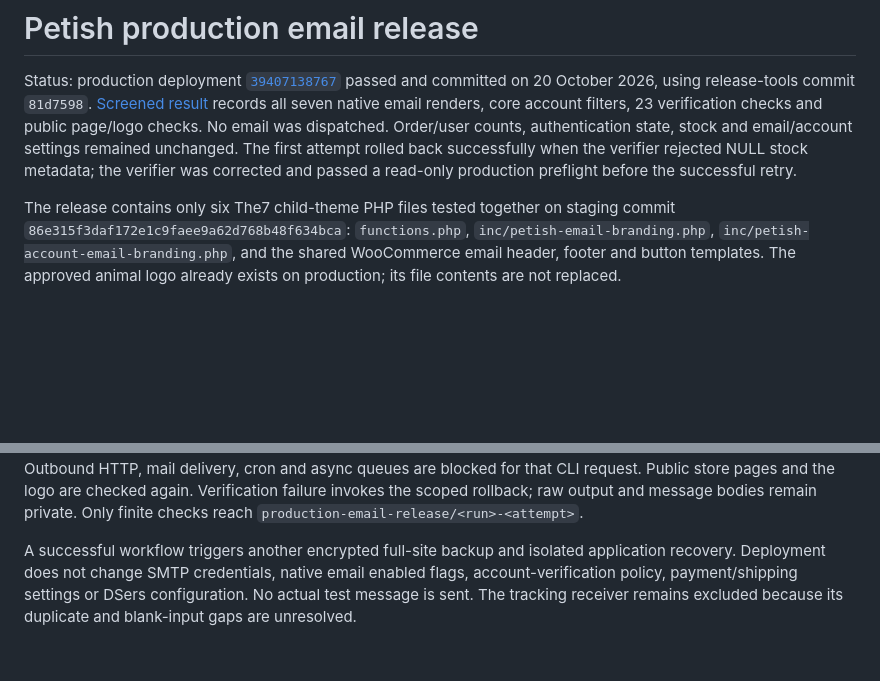
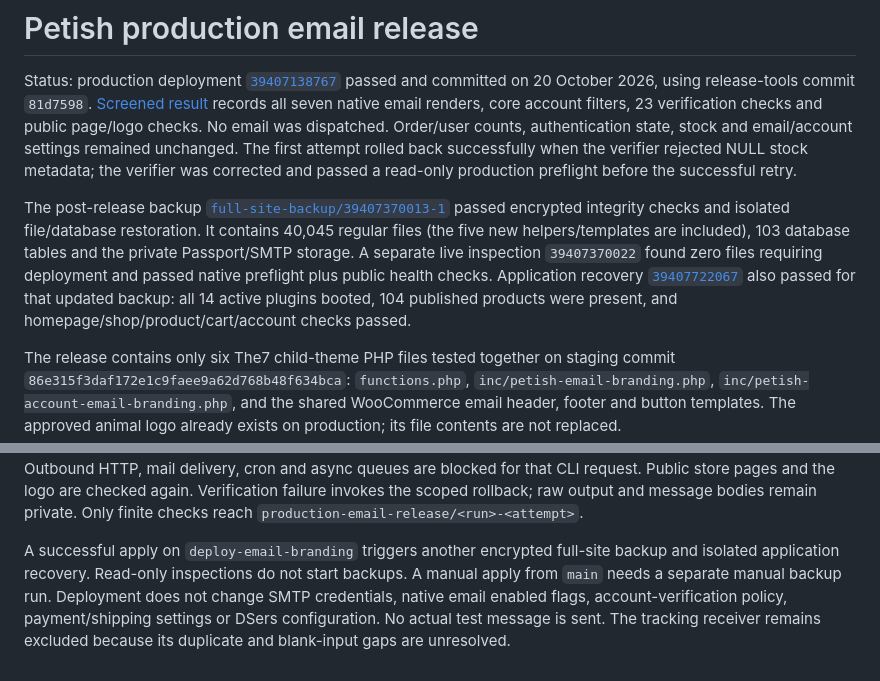
Before and after one commit to nkrake6/petish, a Markdown page: PRODUCTION-EMAIL-RELEASE.md, 2 parts joined by grey strips. GitHub-like rendering; blank space fills up the shorter version.

Commit message:
Record successful backup and application recovery after live email release

```diff
--- a/PRODUCTION-EMAIL-RELEASE.md
+++ b/PRODUCTION-EMAIL-RELEASE.md
@@ -10,6 +10,18 @@ authentication state, stock and email/account settings remained unchanged.
 The first attempt rolled back successfully when the verifier rejected NULL
 stock metadata; the verifier was corrected and passed a read-only production
 preflight before the successful retry.
+
+The post-release backup
+[`full-site-backup/39407370013-1`](https://github.com/nkrake6/petish/tree/full-site-backup/39407370013-1)
+passed encrypted integrity checks and isolated file/database restoration. It
+contains 40,045 regular files (the five new helpers/templates are included),
+103 database tables and the private Passport/SMTP storage. A separate live
+inspection `39407370022` found zero files requiring deployment and passed
+native preflight plus public health checks.
+Application recovery
+[`39407722067`](https://github.com/nkrake6/petish/actions/runs/39407722067)
+also passed for that updated backup: all 14 active plugins booted, 104 published
+products were present, and homepage/shop/product/cart/account checks passed.
 
 The release contains only six The7 child-theme PHP files tested together on
 staging commit `86e315f3daf172e1c9faee9a62d768b48f634bca`: `functions.php`,
@@ -58,8 +70,10 @@ request. Public store pages and the logo are checked again. Verification
 failure invokes the scoped rollback; raw output and message bodies remain
 private. Only finite checks reach `production-email-release/<run>-<attempt>`.
 
-A successful workflow triggers another encrypted full-site backup and isolated
-application recovery. Deployment does not change SMTP credentials, native
+A successful apply on `deploy-email-branding` triggers another encrypted
+full-site backup and isolated application recovery. Read-only inspections do
+not start backups. A manual apply from `main` needs a separate manual backup run.
+Deployment does not change SMTP credentials, native
 email enabled flags, account-verification policy, payment/shipping settings or
 DSers configuration. No actual test message is sent. The tracking receiver
 remains excluded because its duplicate and blank-input gaps are unresolved.
```
Also changed, not shown: EMAIL-BRANDING.md (+2 -0 lines).
